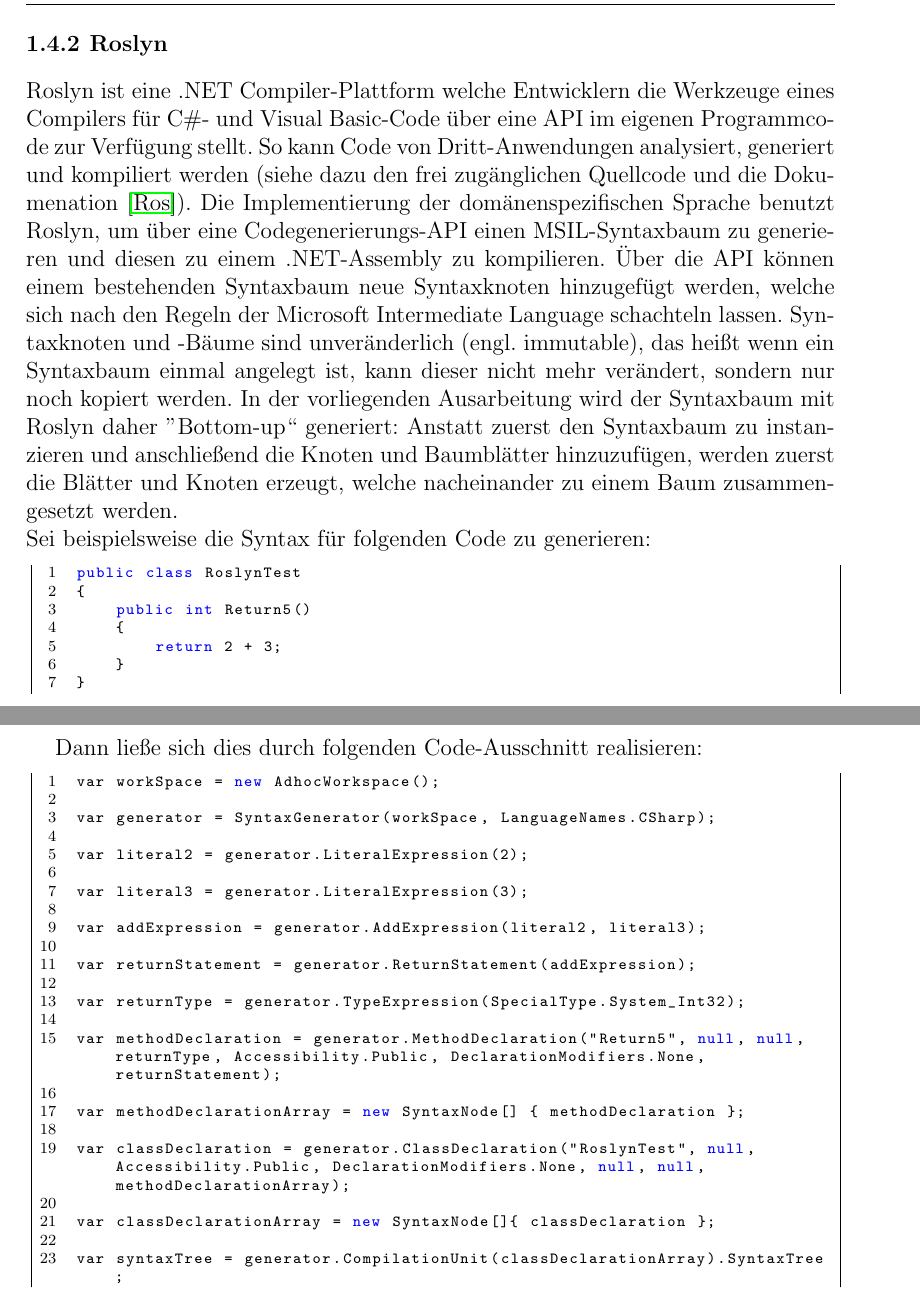
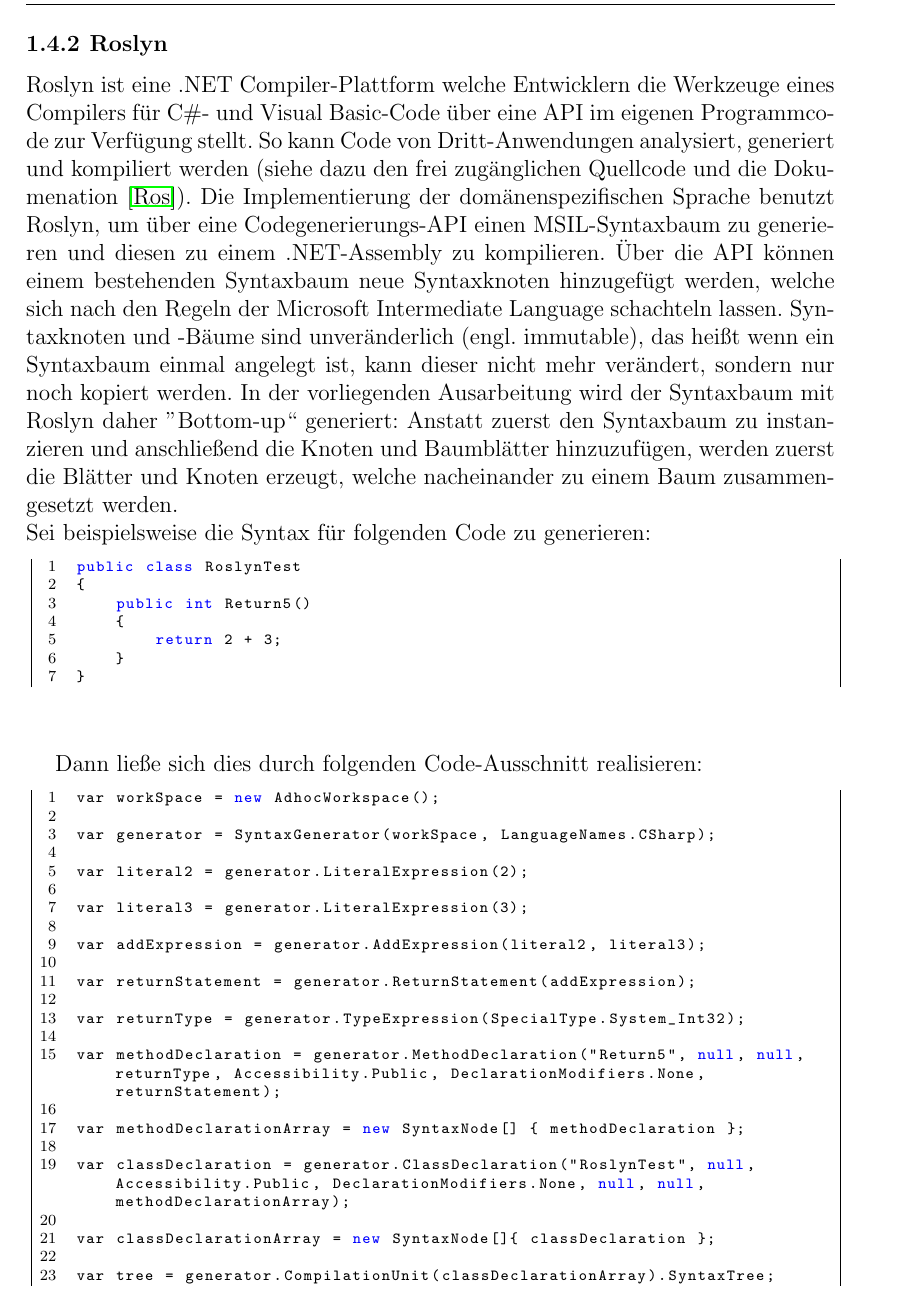
Before and after one commit to Hirnschwamm/MasterarbeitLatex, a LaTeX thesis (vorlage.tex, which reads chapters/Einleitung.tex): two parts of pages 14 and 15 of 63 before the commit and part of page 14 of 62 after it, the two joined at a grey line, cut so that both start at the same text. Compiled offline with pdfLaTeX.

Commit message:
Layout finetuning: Roslyn introductory code example now fits on one page

```diff
--- a/chapters/Einleitung.tex
+++ b/chapters/Einleitung.tex
@@ -89,7 +89,7 @@
 }
 \end{lstlisting}
 \end{minipage}
-\vskip 1em
+
 Dann ließe sich dies durch folgenden Code-Ausschnitt realisieren:
 \newline
 \vspace{1cm}
@@ -118,7 +118,7 @@
 
 var classDeclarationArray = new SyntaxNode[]{ classDeclaration };
 
-var syntaxTree = generator.CompilationUnit(classDeclarationArray).SyntaxTree;
+var tree = generator.CompilationUnit(classDeclarationArray).SyntaxTree;
 \end{lstlisting}
 \end{minipage}
 \vskip 1em
```
